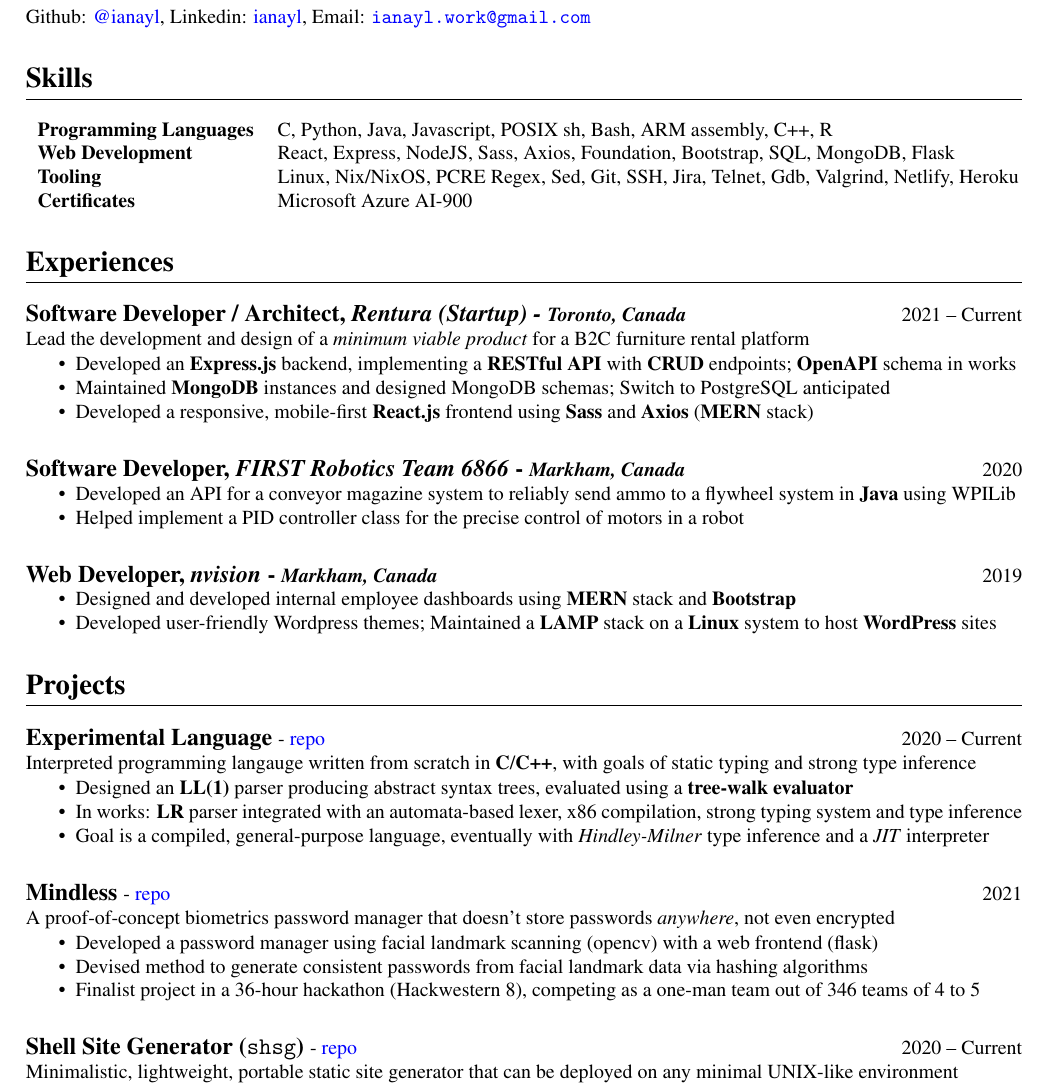
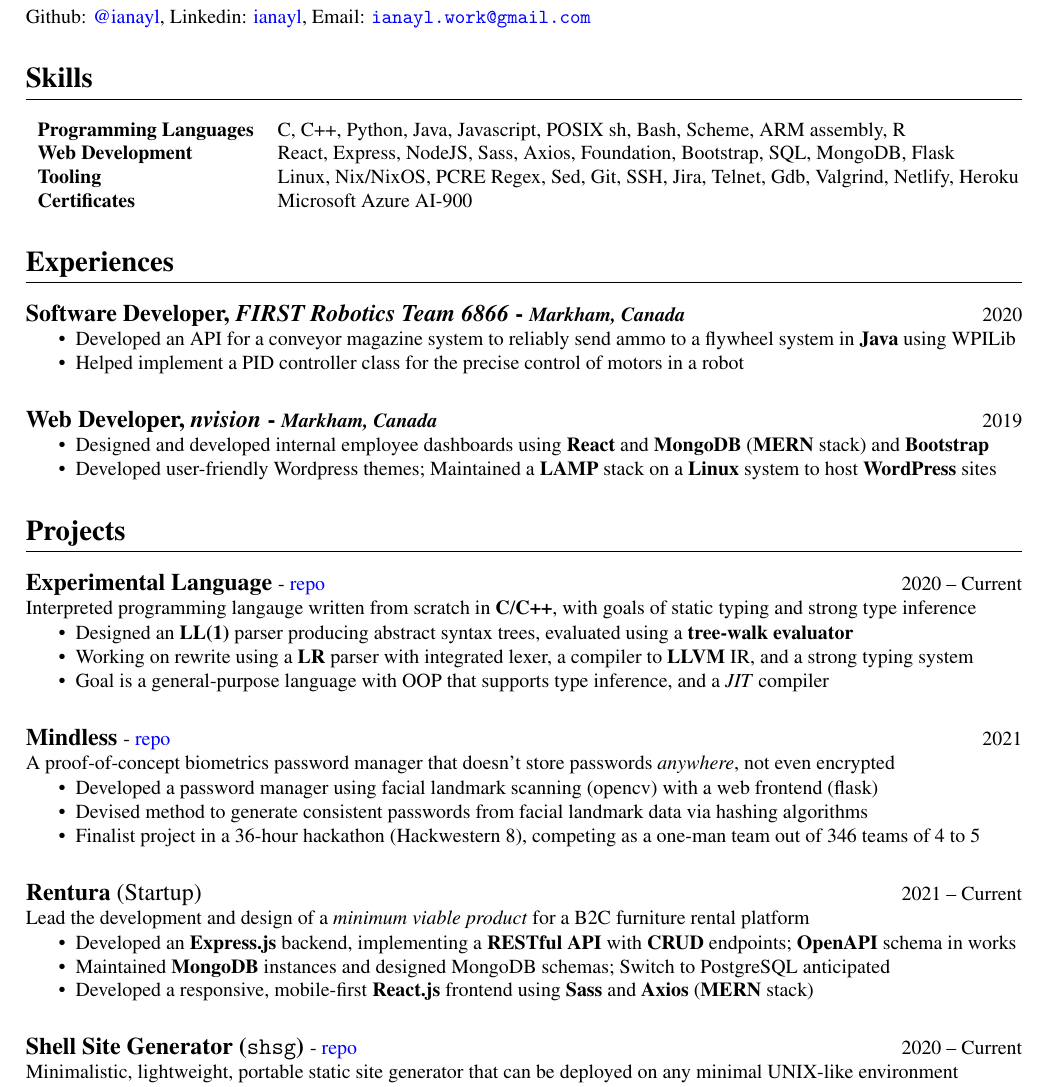
Before and after one commit to ianayl/resume, a LaTeX CV (resume.tex): part of the page, cut so that both start at the same text. Compiled offline with pdfLaTeX.

Commit message:
updated for fall 2023

```diff
--- a/resume.tex
+++ b/resume.tex
@@ -80,24 +80,13 @@
 \section{Skills}
 
 \begin{tabular}{ l l }
-    \textbf{Programming Languages} & C, Python, Java, Javascript, POSIX sh, Bash, ARM assembly, C++, R \\
+    \textbf{Programming Languages} & C, C++, Python, Java, Javascript, POSIX sh, Bash, Scheme, ARM assembly, R \\
     \textbf{Web Development} & React, Express, NodeJS, Sass, Axios, Foundation, Bootstrap, SQL, MongoDB, Flask \\
     \textbf{Tooling} & Linux, Nix/NixOS, PCRE Regex, Sed, Git, SSH, Jira, Telnet, Gdb, Valgrind, Netlify, Heroku \\
     \textbf{Certificates} & Microsoft Azure AI-900
 \end{tabular}
 
 \section*{Experiences}
-
-\subsection{Software Developer / Architect, \textit{Rentura (Startup) - \normalsize\textit{Toronto, Canada}} \hfill \normalsize\textnormal{2021 -- Current}}
-Lead the development and design of a \textit{minimum viable product} for a B2C furniture rental platform
-\vspace{-0.5em}
-\begin{itemize}
-  \item Developed an \textbf{Express.js} backend, implementing a \textbf{RESTful API} with \textbf{CRUD} endpoints; \textbf{OpenAPI} schema in works
-  \item Maintained \textbf{MongoDB} instances and designed MongoDB schemas; Switch to PostgreSQL anticipated
-  \item Developed a responsive, mobile-first \textbf{React.js} frontend using \textbf{Sass} and \textbf{Axios} (\textbf{MERN} stack)
-    % \item TODO add business stuff later
-    % \item 2021\--Current
-\end{itemize}
 
 \subsection{Software Developer, \textit{FIRST Robotics Team 6866} - \normalsize\textit{Markham, Canada}\hfill \normalsize\textnormal{2020}}
 \begin{itemize}
@@ -107,7 +96,7 @@
 
 \subsection{Web Developer, \textit{nvision} - \normalsize\textit{Markham, Canada} \hfill \normalsize\textnormal{2019}}
 \begin{itemize}
-  \item Designed and developed internal employee dashboards using \textbf{MERN} stack and \textbf{Bootstrap}
+  \item Designed and developed internal employee dashboards using \textbf{React} and \textbf{MongoDB} (\textbf{MERN} stack) and \textbf{Bootstrap}
   \item Developed user-friendly Wordpress themes; Maintained a \textbf{LAMP} stack on a \textbf{Linux} system to host \textbf{WordPress} sites
 \end{itemize}
 
@@ -131,9 +120,9 @@
 \vspace{-0.5em}
 \begin{itemize}
   \item Designed an \textbf{LL(1)} parser producing abstract syntax trees, evaluated using a \textbf{tree-walk evaluator}
-    \item In works: \textbf{LR} parser integrated with an automata-based lexer, x86 compilation, strong typing system and type inference
+  \item Working on rewrite using a \textbf{LR} parser with integrated lexer, a compiler to \textbf{LLVM} IR, and a strong typing system
         % TODO phrasing here sucks balls redo it
-    \item Goal is a compiled, general-purpose language, eventually with \textit{Hindley-Milner} type inference and a \textit{JIT} interpreter
+    \item Goal is a general-purpose language with OOP that supports type inference, and a \textit{JIT} compiler
 \end{itemize}
 
 \subsection{Mindless \normalsize\textnormal{- \href{https://github.com/ianayl/mindless}{repo}}\hfill \normalsize\textnormal{2021}}
@@ -143,6 +132,17 @@
     \item Developed a password manager using facial landmark scanning (opencv) with a web frontend (flask)
     \item Devised method to generate consistent passwords from facial landmark data via hashing algorithms
     \item Finalist project in a 36-hour hackathon (Hackwestern 8), competing as a one-man team out of 346 teams of 4 to 5
+\end{itemize}
+
+\subsection{Rentura \textnormal{(Startup)} \hfill \normalsize\textnormal{2021 -- Current}}
+Lead the development and design of a \textit{minimum viable product} for a B2C furniture rental platform
+\vspace{-0.5em}
+\begin{itemize}
+  \item Developed an \textbf{Express.js} backend, implementing a \textbf{RESTful API} with \textbf{CRUD} endpoints; \textbf{OpenAPI} schema in works
+  \item Maintained \textbf{MongoDB} instances and designed MongoDB schemas; Switch to PostgreSQL anticipated
+  \item Developed a responsive, mobile-first \textbf{React.js} frontend using \textbf{Sass} and \textbf{Axios} (\textbf{MERN} stack)
+    % \item TODO add business stuff later
+    % \item 2021\--Current
 \end{itemize}
 
 \subsection{Shell Site Generator (\texttt{shsg}) \normalsize\textnormal{- \href{https://github.com/ianayl/shsg}{repo}}\hfill \normalsize\textnormal{2020 -- Current}}
```
Also changed, not shown: resume.pdf.
